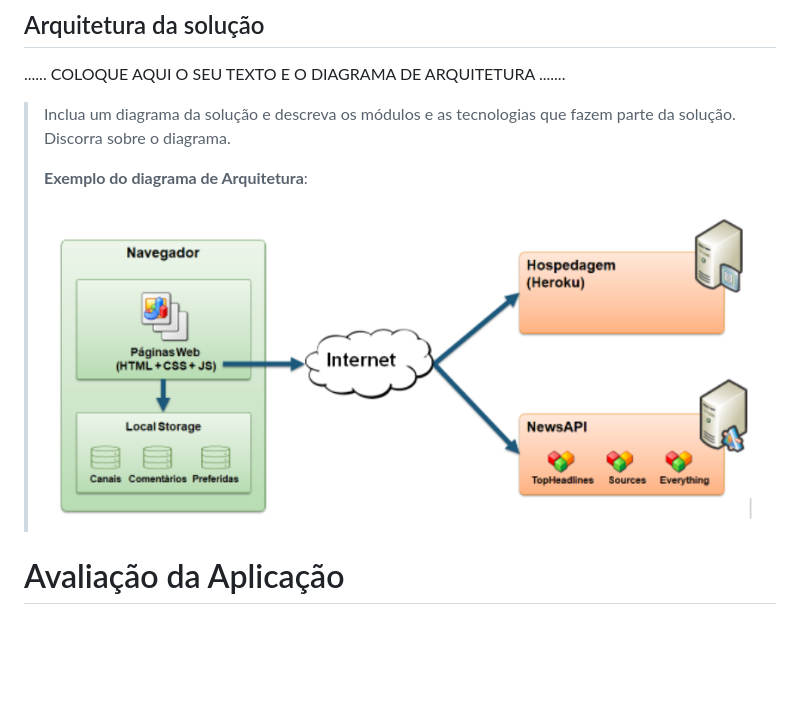
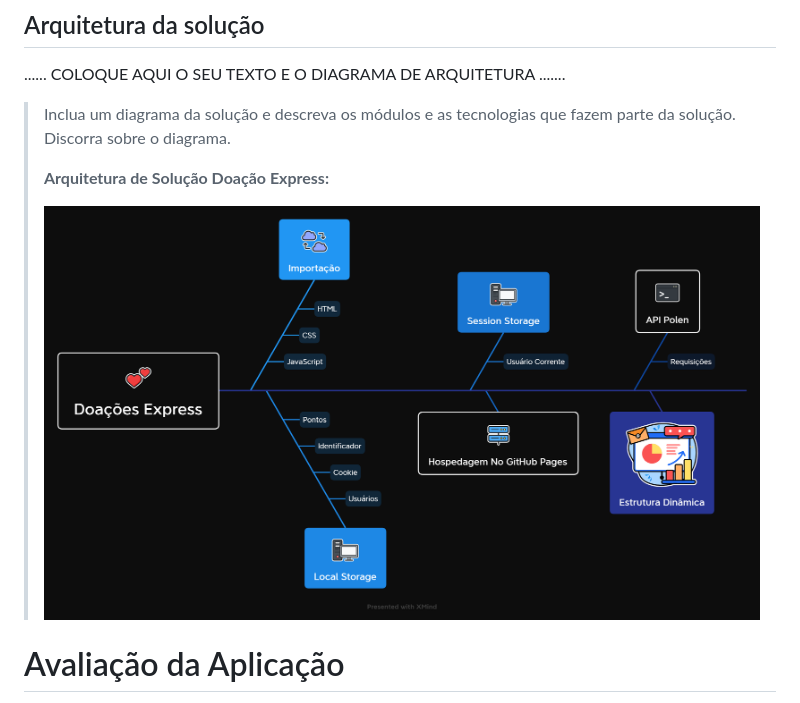
Before and after one commit to ICEI-PUC-Minas-PMGCC-TI/tiaw-pmg-cc-m-20221-tiaw-doacoes-grupo-1, a Markdown page: docs/relatorio/Relatorio Tecnico - TEMPLATE.md, the part around the change. Rendered like a GitHub page; pictures changed too: docs/relatorio/images/Doacoes-Express-Arquitetura.png (added); blank space fills up the shorter version.

Commit message:
diagrama Arquitetura

```diff
--- a/docs/relatorio/Relatorio Tecnico - TEMPLATE.md
+++ b/docs/relatorio/Relatorio Tecnico - TEMPLATE.md
@@ -395,9 +395,10 @@ O GitHub Pages foi escolhido para hospedar a aplicação por conta de sua integr
 > Inclua um diagrama da solução e descreva os módulos e as tecnologias
 > que fazem parte da solução. Discorra sobre o diagrama.
 >
-> **Exemplo do diagrama de Arquitetura**:
+> **Arquitetura de Solução Doação Express:**
 >
-> ![Exemplo de Arquitetura](images/arquitetura-exemplo.png)
+>
+> ![Arquitetura de Solucao Doacao Express](images/Doacoes-Express-Arquitetura.png)
 
 
 # Avaliação da Aplicação
```
Also changed, not shown: 3 other files.
